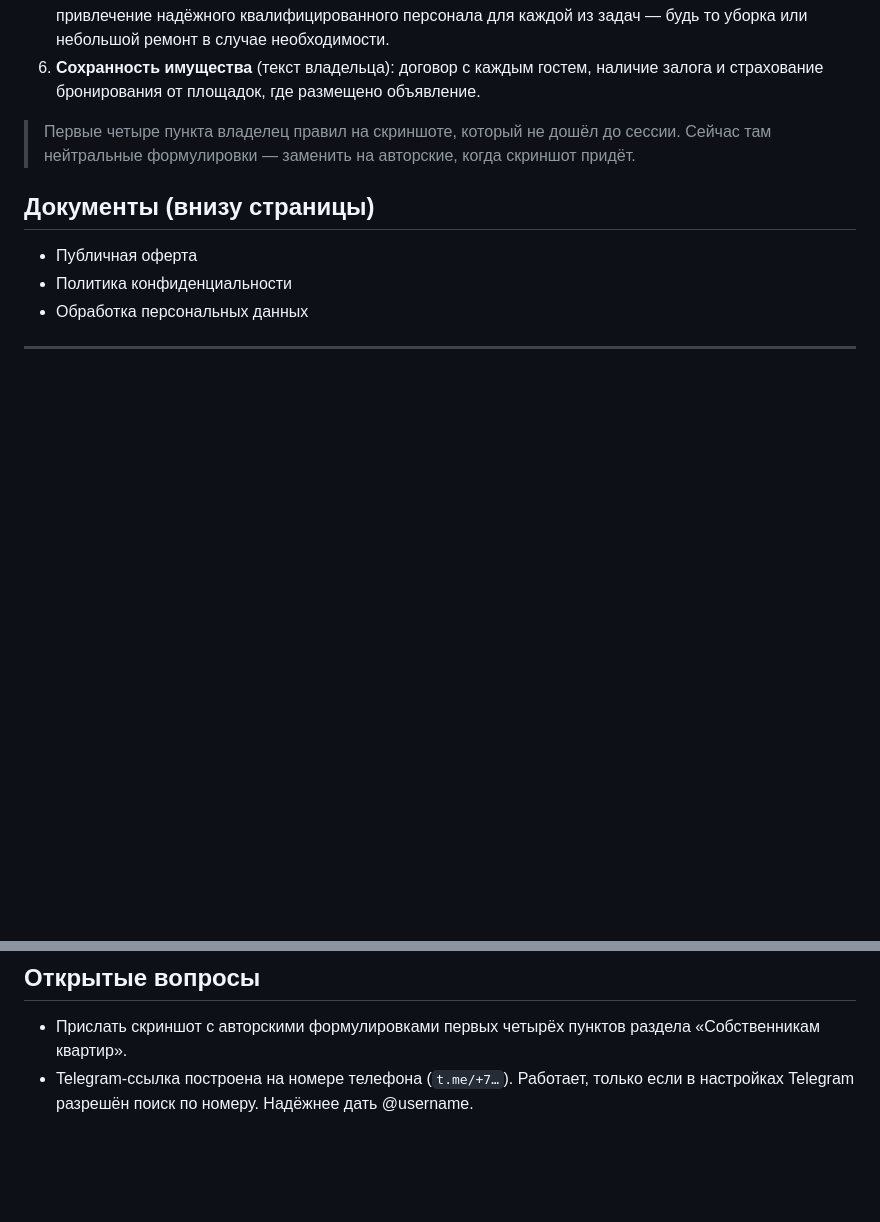
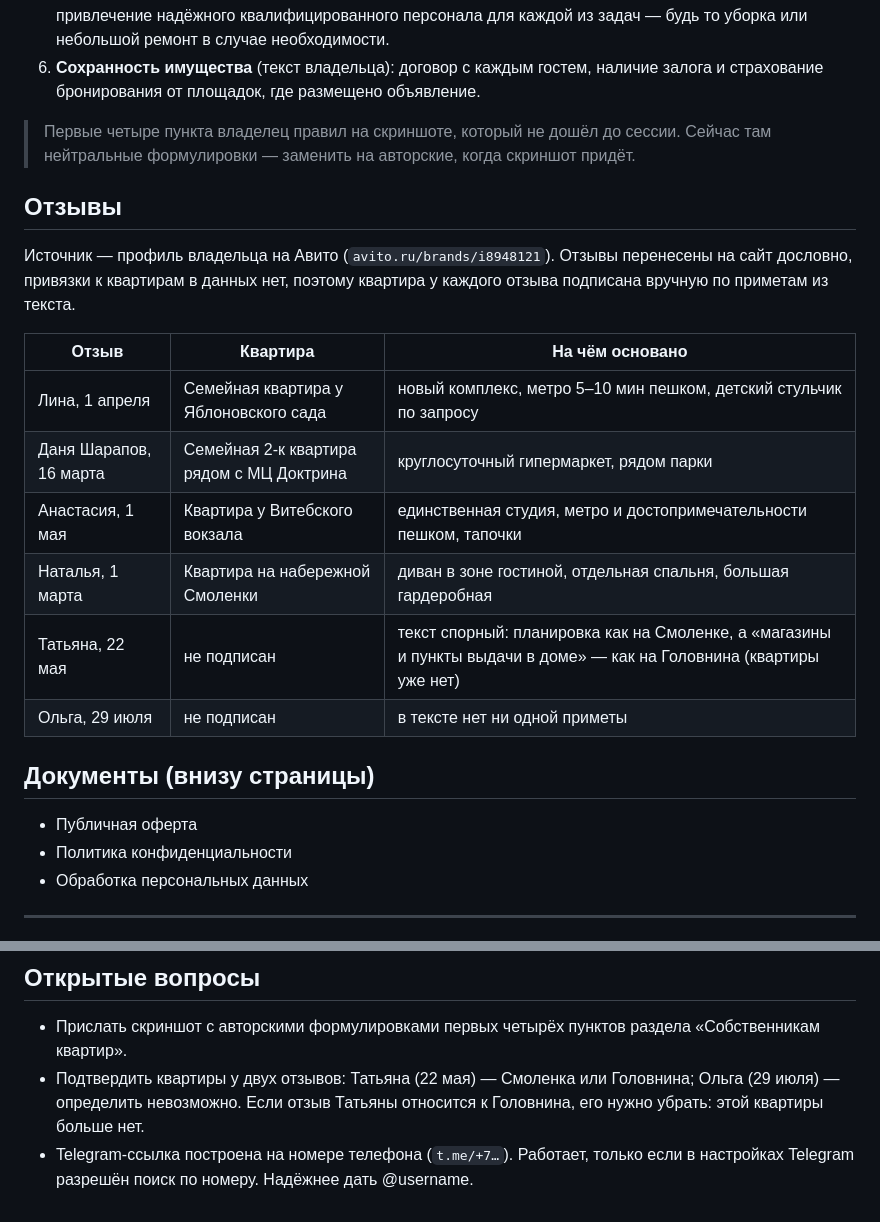
Before and after one commit to davidneploh35-jpg/Test, a Markdown page: ТЗ-сайт.md, 2 parts joined by grey strips. Rendered like a GitHub page; blank space fills up the shorter version.

Commit message:
Записать источник отзывов и привязку к квартирам
Отзывы взяты из профиля владельца на Авито ещё до начала правок,
привязки к квартирам в данных нет. Четыре отзыва подписаны по приметам
из текста, два остались без подписи и ждут подтверждения владельца.

Co-Authored-By: Claude Opus 5 <noreply@anthropic.com>
Claude-Session: https://claude.ai/code/session_013Y3JuMP7A1yaEKGpJvcw12

```diff
--- a/ТЗ-сайт.md
+++ b/ТЗ-сайт.md
@@ -75,6 +75,21 @@
 > сессии. Сейчас там нейтральные формулировки — заменить на авторские, когда
 > скриншот придёт.
 
+## Отзывы
+
+Источник — профиль владельца на Авито (`avito.ru/brands/i8948121`). Отзывы
+перенесены на сайт дословно, привязки к квартирам в данных нет, поэтому
+квартира у каждого отзыва подписана вручную по приметам из текста.
+
+| Отзыв | Квартира | На чём основано |
+|---|---|---|
+| Лина, 1 апреля | Семейная квартира у Яблоновского сада | новый комплекс, метро 5–10 мин пешком, детский стульчик по запросу |
+| Даня Шарапов, 16 марта | Семейная 2-к квартира рядом с МЦ Доктрина | круглосуточный гипермаркет, рядом парки |
+| Анастасия, 1 мая | Квартира у Витебского вокзала | единственная студия, метро и достопримечательности пешком, тапочки |
+| Наталья, 1 марта | Квартира на набережной Смоленки | диван в зоне гостиной, отдельная спальня, большая гардеробная |
+| Татьяна, 22 мая | не подписан | текст спорный: планировка как на Смоленке, а «магазины и пункты выдачи в доме» — как на Головнина (квартиры уже нет) |
+| Ольга, 29 июля | не подписан | в тексте нет ни одной приметы |
+
 ## Документы (внизу страницы)
 
 - Публичная оферта
@@ -101,5 +116,8 @@
 
 - Прислать скриншот с авторскими формулировками первых четырёх пунктов раздела
   «Собственникам квартир».
+- Подтвердить квартиры у двух отзывов: Татьяна (22 мая) — Смоленка или
+  Головнина; Ольга (29 июля) — определить невозможно. Если отзыв Татьяны
+  относится к Головнина, его нужно убрать: этой квартиры больше нет.
 - Telegram-ссылка построена на номере телефона (`t.me/+7…`). Работает, только
   если в настройках Telegram разрешён поиск по номеру. Надёжнее дать @username.
```
